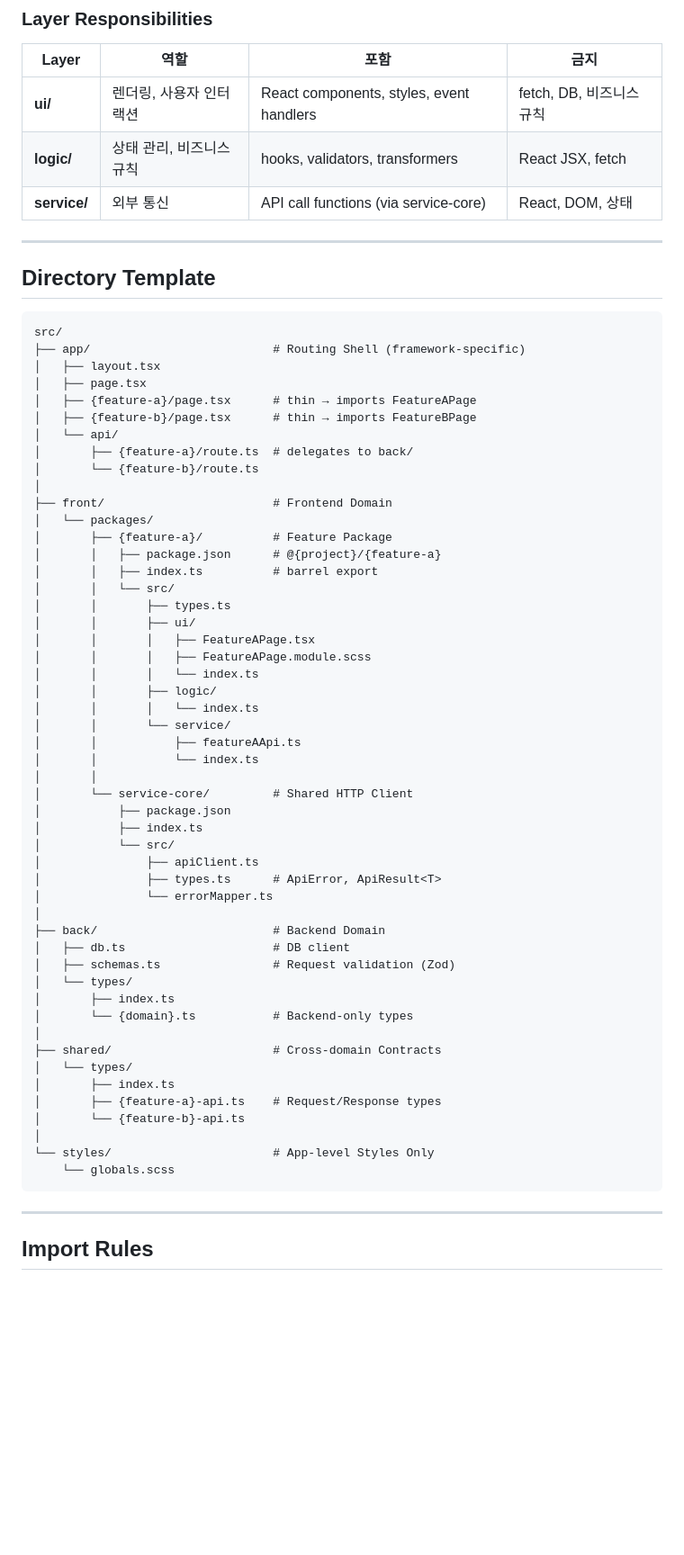
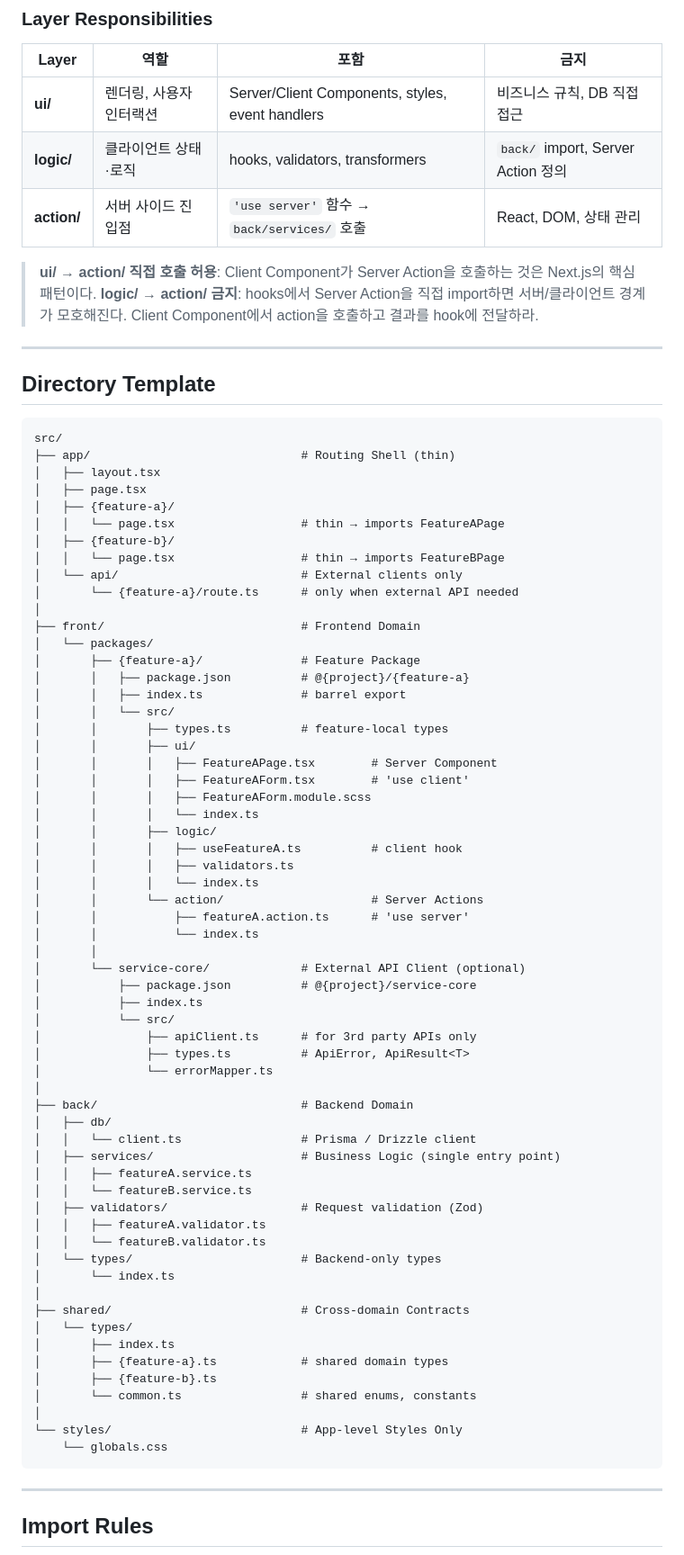
Before and after one commit to woosgem-dev/prism-architecture, a Markdown page: prism-architecture.md, the part around one of its changes. Shown at 90% size. GitHub-like rendering; blank space fills up the shorter version.

````diff
--- a/prism-architecture.md
+++ b/prism-architecture.md
@@ -108,9 +191,12 @@ graph TD
 
 | Layer | 역할 | 포함 | 금지 |
 |-------|------|------|------|
-| **ui/** | 렌더링, 사용자 인터랙션 | React components, styles, event handlers | fetch, DB, 비즈니스 규칙 |
-| **logic/** | 상태 관리, 비즈니스 규칙 | hooks, validators, transformers | React JSX, fetch |
-| **service/** | 외부 통신 | API call functions (via service-core) | React, DOM, 상태 |
+| **ui/** | 렌더링, 사용자 인터랙션 | Server/Client Components, styles, event handlers | 비즈니스 규칙, DB 직접 접근 |
+| **logic/** | 클라이언트 상태·로직 | hooks, validators, transformers | `back/` import, Server Action 정의 |
+| **action/** | 서버 사이드 진입점 | `'use server'` 함수 → `back/services/` 호출 | React, DOM, 상태 관리 |
+
+> **ui/ → action/ 직접 호출 허용**: Client Component가 Server Action을 호출하는 것은 Next.js의 핵심 패턴이다.
+> **logic/ → action/ 금지**: hooks에서 Server Action을 직접 import하면 서버/클라이언트 경계가 모호해진다. Client Component에서 action을 호출하고 결과를 hook에 전달하라.
 
 ---
 
@@ -118,55 +204,65 @@ graph TD
 
 ```
 src/
-├── app/                          # Routing Shell (framework-specific)
+├── app/                              # Routing Shell (thin)
 │   ├── layout.tsx
 │   ├── page.tsx
-│   ├── {feature-a}/page.tsx      # thin → imports FeatureAPage
-│   ├── {feature-b}/page.tsx      # thin → imports FeatureBPage
-│   └── api/
-│       ├── {feature-a}/route.ts  # delegates to back/
-│       └── {feature-b}/route.ts
+│   ├── {feature-a}/
+│   │   └── page.tsx                  # thin → imports FeatureAPage
+│   ├── {feature-b}/
+│   │   └── page.tsx                  # thin → imports FeatureBPage
+│   └── api/                          # External clients only
+│       └── {feature-a}/route.ts      # only when external API needed
 │
-├── front/                        # Frontend Domain
+├── front/                            # Frontend Domain
 │   └── packages/
-│       ├── {feature-a}/          # Feature Package
-│       │   ├── package.json      # @{project}/{feature-a}
-│       │   ├── index.ts          # barrel export
+│       ├── {feature-a}/              # Feature Package
+│       │   ├── package.json          # @{project}/{feature-a}
+│       │   ├── index.ts              # barrel export
 │       │   └── src/
-│       │       ├── types.ts
+│       │       ├── types.ts          # feature-local types
 │       │       ├── ui/
-│       │       │   ├── FeatureAPage.tsx
-│       │       │   ├── FeatureAPage.module.scss
+│       │       │   ├── FeatureAPage.tsx        # Server Component
+│       │       │   ├── FeatureAForm.tsx        # 'use client'
+│       │       │   ├── FeatureAForm.module.scss
 │       │       │   └── index.ts
 │       │       ├── logic/
+│       │       │   ├── useFeatureA.ts          # client hook
+│       │       │   ├── validators.ts
 │       │       │   └── index.ts
-│       │       └── service/
-│       │           ├── featureAApi.ts
+│       │       └── action/                     # Server Actions
+│       │           ├── featureA.action.ts      # 'use server'
 │       │           └── index.ts
 │       │
-│       └── service-core/         # Shared HTTP Client
-│           ├── package.json
+│       └── service-core/             # External API Client (optional)
+│           ├── package.json          # @{project}/service-core
 │           ├── index.ts
 │           └── src/
-│               ├── apiClient.ts
-│               ├── types.ts      # ApiError, ApiResult<T>
+│               ├── apiClient.ts      # for 3rd party APIs only
+│               ├── types.ts          # ApiError, ApiResult<T>
 │               └── errorMapper.ts
 │
-├── back/                         # Backend Domain
-│   ├── db.ts                     # DB client
-│   ├── schemas.ts                # Request validation (Zod)
+├── back/                             # Backend Domain
+│   ├── db/
+│   │   └── client.ts                 # Prisma / Drizzle client
+│   ├── services/                     # Business Logic (single entry point)
+│   │   ├── featureA.service.ts
+│   │   └── featureB.service.ts
+│   ├── validators/                   # Request validation (Zod)
+│   │   ├── featureA.validator.ts
+│   │   └── featureB.validator.ts
+│   └── types/                        # Backend-only types
+│       └── index.ts
+│
+├── shared/                           # Cross-domain Contracts
 │   └── types/
 │       ├── index.ts
-│       └── {domain}.ts           # Backend-only types
+│       ├── {feature-a}.ts            # shared domain types
+│       ├── {feature-b}.ts
+│       └── common.ts                 # shared enums, constants
 │
-├── shared/                       # Cross-domain Contracts
-│   └── types/
-│       ├── index.ts
-│       ├── {feature-a}-api.ts    # Request/Response types
-│       └── {feature-b}-api.ts
-│
-└── styles/                       # App-level Styles Only
-    └── globals.scss
+└── styles/                           # App-level Styles Only
+    └── globals.css
 ```
 
 ---
````
Also changed, not shown: other parts of prism-architecture.md (+185 -57 lines).
